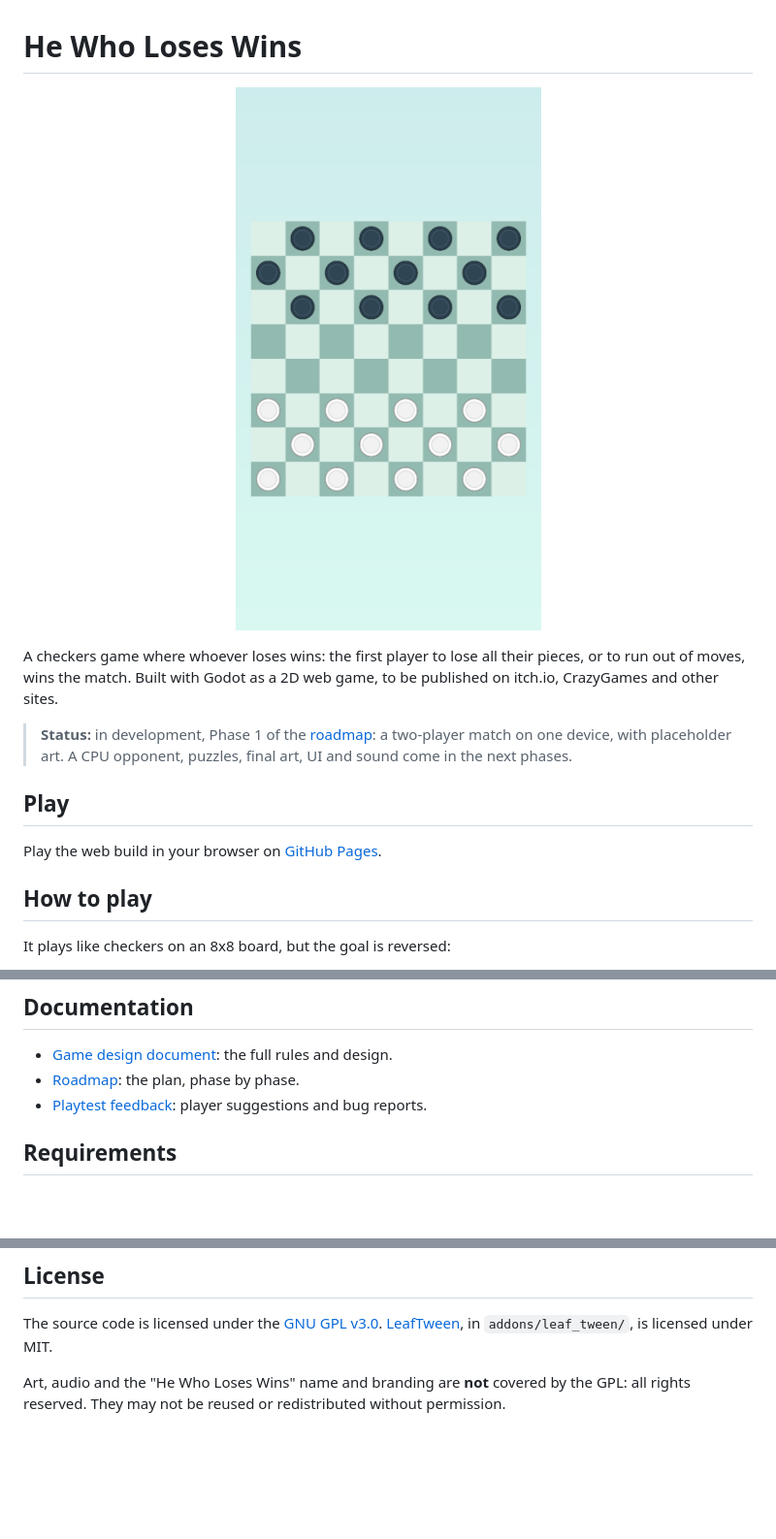
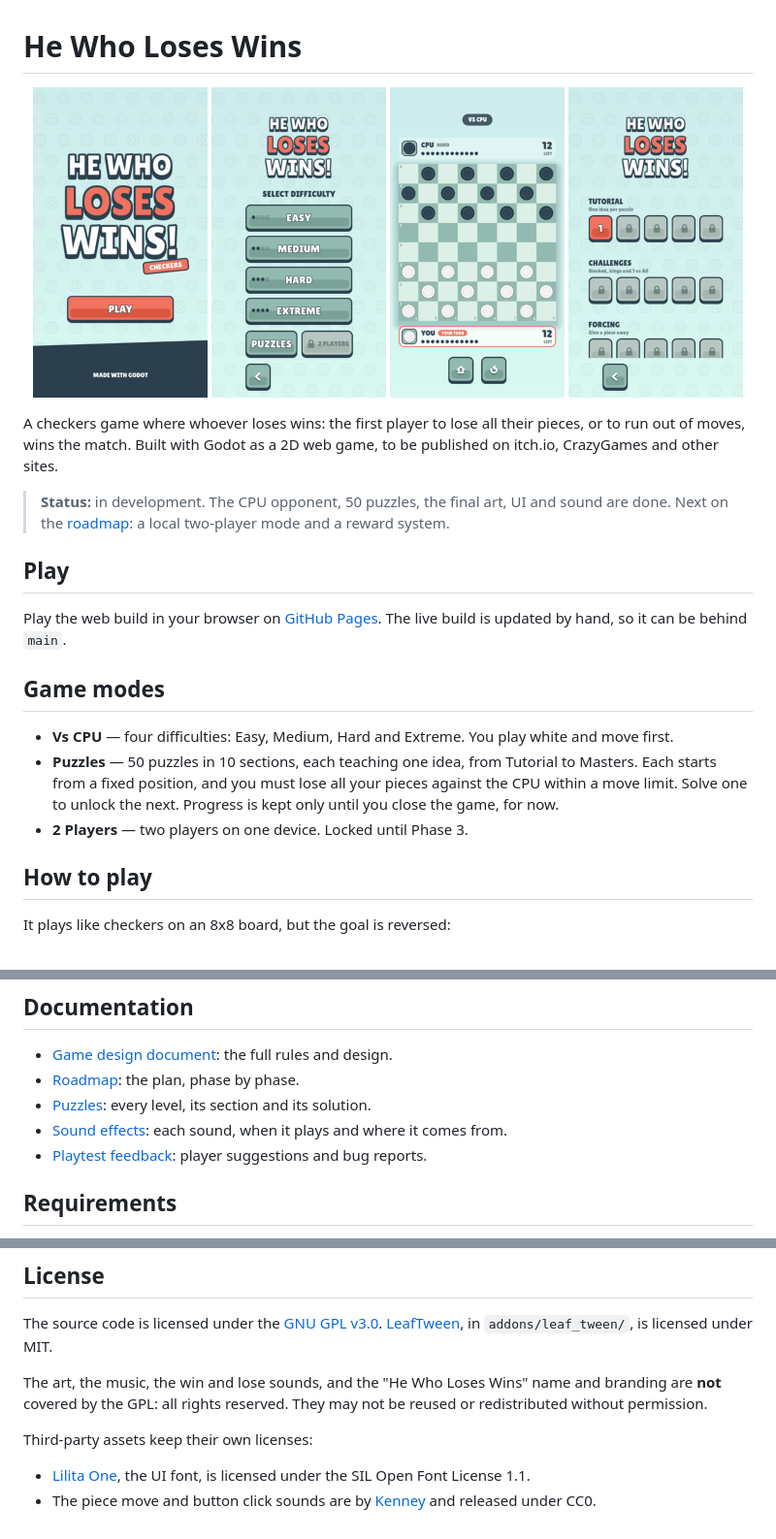
Before and after one commit to tiago-xavier-braga/HeWhoLosesWins, a Markdown page: README.md, 3 parts joined by grey strips. Shown at 97% size. Rendered like a GitHub page; pictures changed too: docs/screenshot.png (deleted), docs/screenshot_main_menu.png (added), docs/screenshot_match.png (added); blank space fills up the shorter version.

Commit message:
docs: refresh the readme with screenshots, game modes and licenses

```diff
--- a/README.md
+++ b/README.md
@@ -1,21 +1,35 @@
 # He Who Loses Wins
 
 <p align="center">
-  <img src="docs/screenshot.png" alt="He Who Loses Wins: the board at the start of a match" width="360">
+  <img src="docs/screenshot_start_menu.png" alt="Start screen with the He Who Loses Wins title and a Play button" width="180">
+  <img src="docs/screenshot_main_menu.png" alt="Main menu with the four CPU difficulties, Puzzles and a locked 2 Players button" width="180">
+  <img src="docs/screenshot_match.png" alt="A match against the CPU at the start, with the player bars above and below the board" width="180">
+  <img src="docs/screenshot_puzzle_menu.png" alt="Puzzle menu with the first sections; only puzzle 1 is unlocked" width="180">
 </p>
 
 A checkers game where whoever loses wins: the first player to lose all their
 pieces, or to run out of moves, wins the match. Built with Godot as a 2D web
 game, to be published on itch.io, CrazyGames and other sites.
 
-> **Status:** in development, Phase 1 of the [roadmap](docs/roadmap.md): a
-> two-player match on one device, with placeholder art. A CPU opponent,
-> puzzles, final art, UI and sound come in the next phases.
+> **Status:** in development. The CPU opponent, 50 puzzles, the final art, UI
+> and sound are done. Next on the [roadmap](docs/roadmap.md): a local
+> two-player mode and a reward system.
 
 ## Play
 
 Play the web build in your browser on
-[GitHub Pages](https://tiago-xavier-braga.github.io/HeWhoLosesWins/).
+[GitHub Pages](https://tiago-xavier-braga.github.io/HeWhoLosesWins/). The
+live build is updated by hand, so it can be behind `main`.
+
+## Game modes
+
+- **Vs CPU** — four difficulties: Easy, Medium, Hard and Extreme. You play
+  white and move first.
+- **Puzzles** — 50 puzzles in 10 sections, each teaching one idea, from
+  Tutorial to Masters. Each starts from a fixed position, and you must lose all
+  your pieces against the CPU within a move limit. Solve one to unlock the
+  next. Progress is kept only until you close the game, for now.
+- **2 Players** — two players on one device. Locked until Phase 3.
 
 ## How to play
 
@@ -35,6 +49,9 @@ ring for a capture.
 
 - [Game design document](docs/gdd.md): the full rules and design.
 - [Roadmap](docs/roadmap.md): the plan, phase by phase.
+- [Puzzles](docs/puzzles.md): every level, its section and its solution.
+- [Sound effects](docs/sound_effects.md): each sound, when it plays and where
+  it comes from.
 - [Playtest feedback](docs/feedback.md): player suggestions and bug reports.
 
 ## Requirements
@@ -70,6 +87,13 @@ The source code is licensed under the [GNU GPL v3.0](LICENSE).
 [LeafTween](https://github.com/tiago-xavier-braga/LeafTween), in
 `addons/leaf_tween/`, is licensed under MIT.
 
-Art, audio and the "He Who Loses Wins" name and branding are **not** covered
-by the GPL: all rights reserved. They may not be reused or redistributed
-without permission.
+The art, the music, the win and lose sounds, and the "He Who Loses Wins" name
+and branding are **not** covered by the GPL: all rights reserved. They may not
+be reused or redistributed without permission.
+
+Third-party assets keep their own licenses:
+
+- [Lilita One](assets/fonts/font_lilita_one_license.txt), the UI font, is
+  licensed under the SIL Open Font License 1.1.
+- The piece move and button click sounds are by
+  [Kenney](https://www.kenney.nl) and released under CC0.
```
Also changed, not shown: 5 other files.
